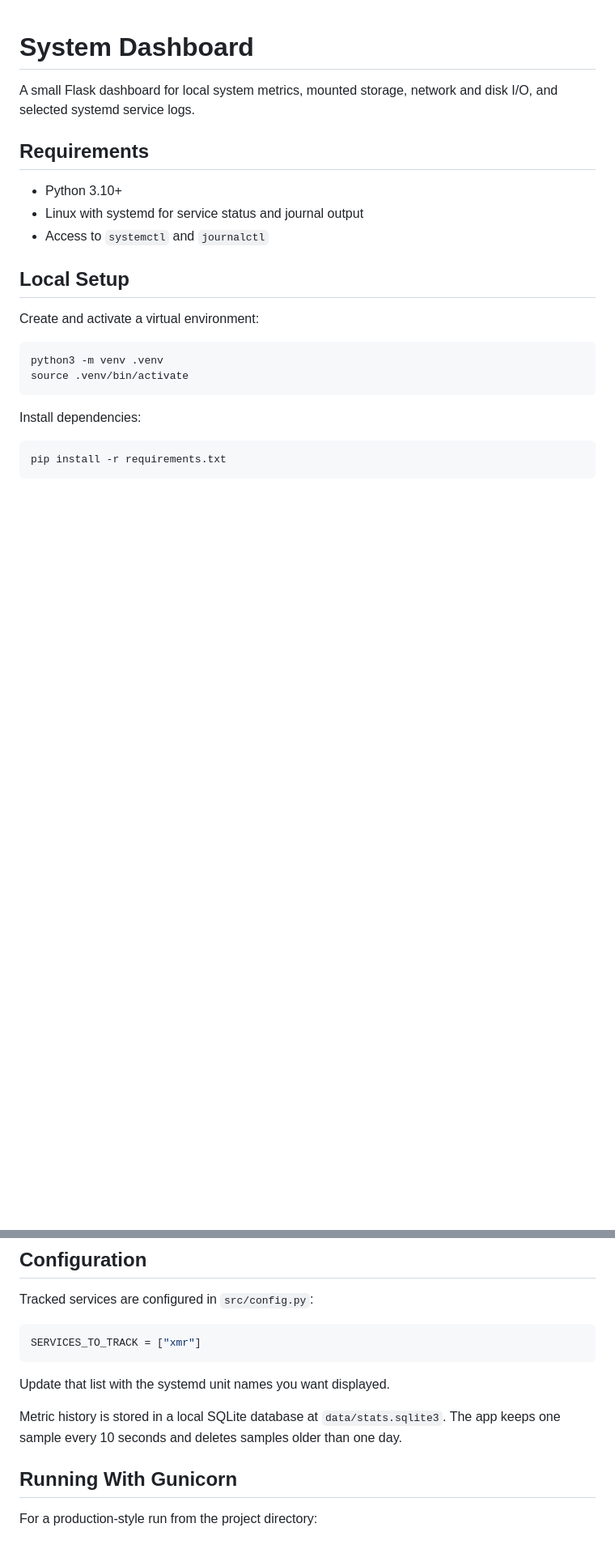
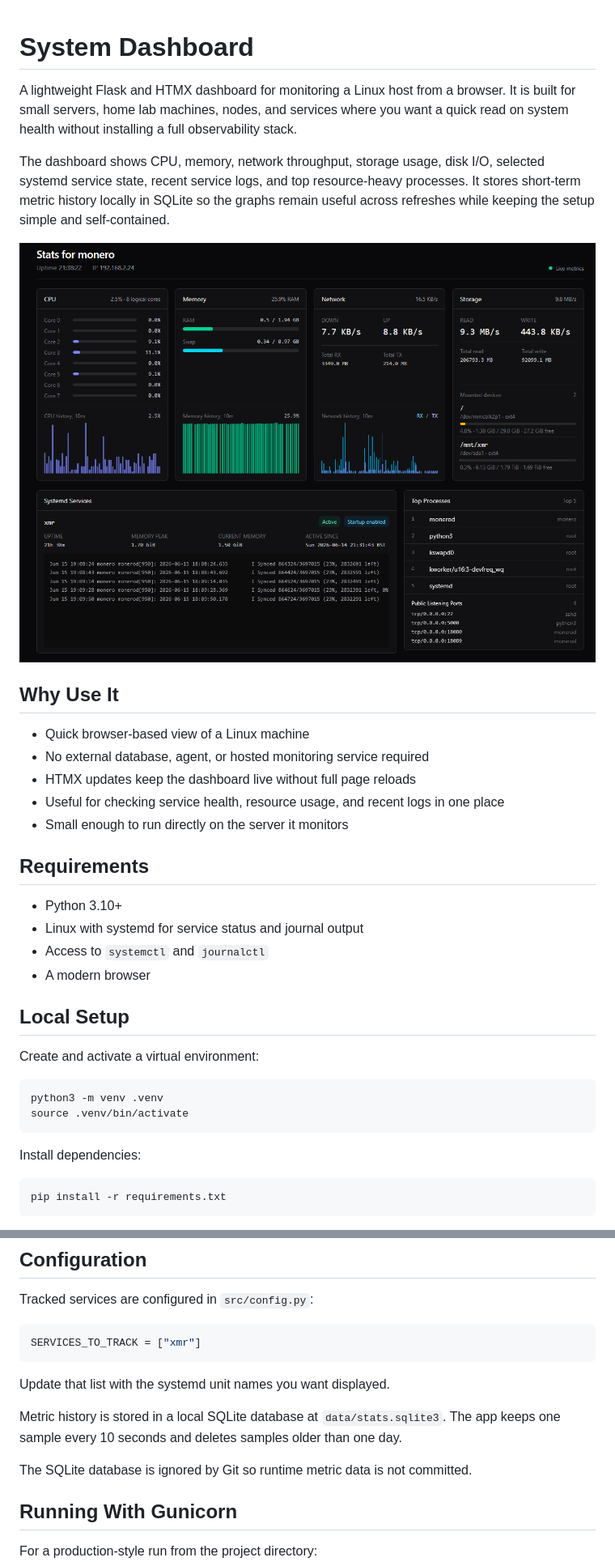
Before and after one commit to kozmixb/dashy, a Markdown page: README.md, 2 parts joined by grey strips. Shown at 81% size. Rendered like a GitHub page; pictures changed too: dash.png (added); blank space fills up the shorter version.

```diff
--- a/README.md
+++ b/README.md
@@ -1,12 +1,25 @@
 # System Dashboard
 
-A small Flask dashboard for local system metrics, mounted storage, network and disk I/O, and selected systemd service logs.
+A lightweight Flask and HTMX dashboard for monitoring a Linux host from a browser. It is built for small servers, home lab machines, nodes, and services where you want a quick read on system health without installing a full observability stack.
+
+The dashboard shows CPU, memory, network throughput, storage usage, disk I/O, selected systemd service state, recent service logs, and top resource-heavy processes. It stores short-term metric history locally in SQLite so the graphs remain useful across refreshes while keeping the setup simple and self-contained.
+
+![System Dashboard screenshot](dash.png)
+
+## Why Use It
+
+- Quick browser-based view of a Linux machine
+- No external database, agent, or hosted monitoring service required
+- HTMX updates keep the dashboard live without full page reloads
+- Useful for checking service health, resource usage, and recent logs in one place
+- Small enough to run directly on the server it monitors
 
 ## Requirements
 
 - Python 3.10+
 - Linux with systemd for service status and journal output
 - Access to `systemctl` and `journalctl`
+- A modern browser
 
 ## Local Setup
 
@@ -47,6 +60,8 @@ Update that list with the systemd unit names you want displayed.
 
 Metric history is stored in a local SQLite database at `data/stats.sqlite3`.
 The app keeps one sample every 10 seconds and deletes samples older than one day.
+
+The SQLite database is ignored by Git so runtime metric data is not committed.
 
 ## Running With Gunicorn
 
```
Also changed, not shown: 2 other files.
